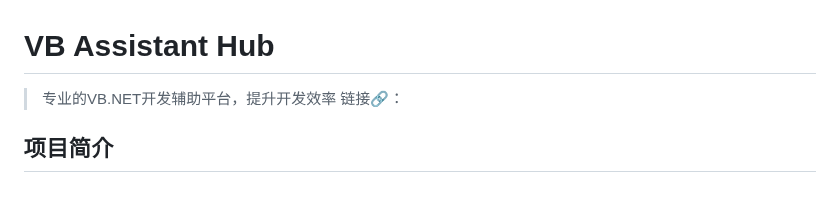
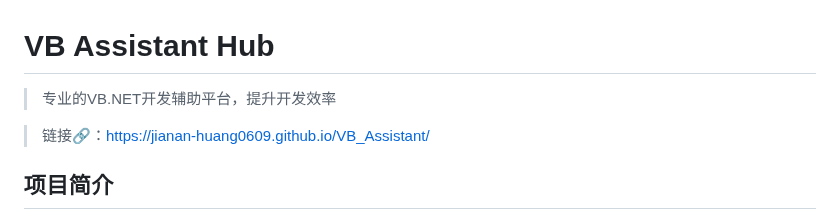
Before and after one commit to Jianan-Huang0609/VB_Assistant, a Markdown page: README.md, the part around the change. GitHub-like rendering; blank space fills up the shorter version.

```diff
--- a/README.md
+++ b/README.md
@@ -1,7 +1,8 @@
 # VB Assistant Hub
 
 > 专业的VB.NET开发辅助平台，提升开发效率
-> 链接🔗：
+
+> 链接🔗：https://jianan-huang0609.github.io/VB_Assistant/
 
 ## 项目简介
 
```
